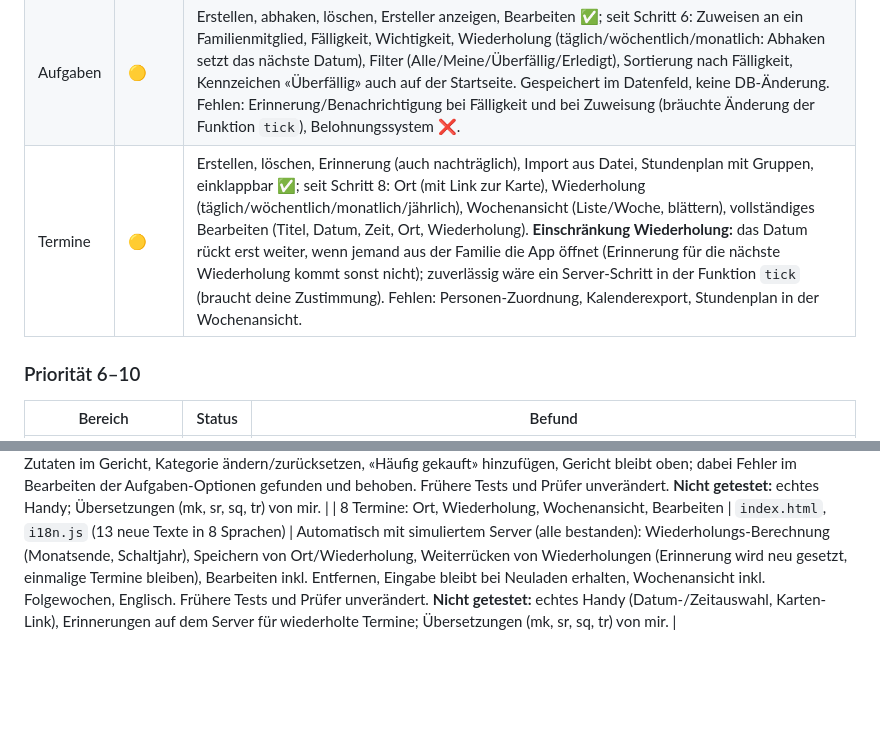
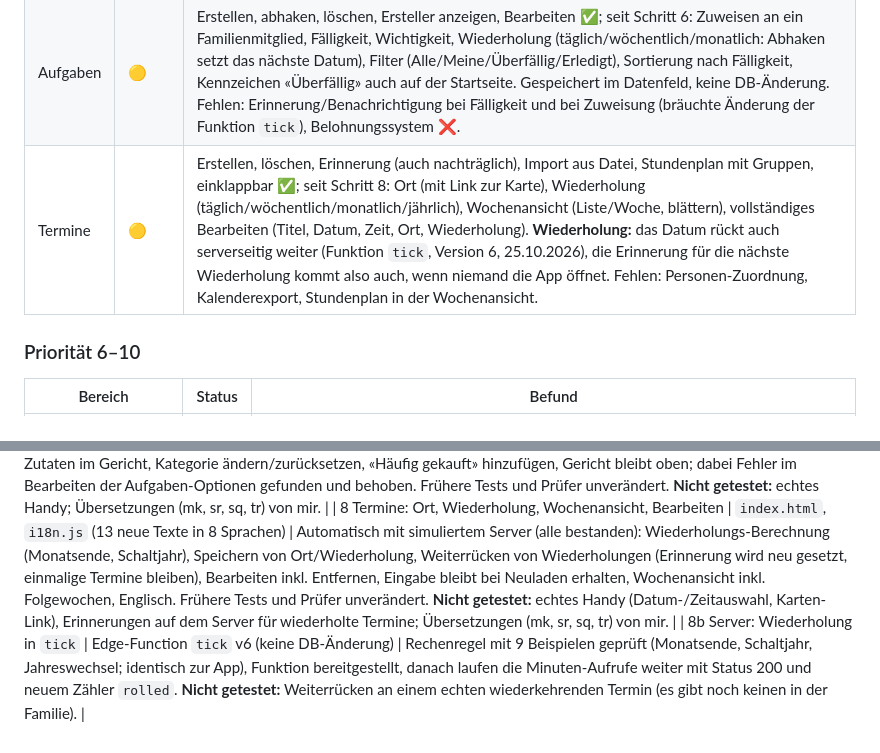
Before and after one commit to petrovaleks92-lab/MilTeo, a Markdown page: docs/BESTANDSBERICHT.md, 2 parts joined by grey strips. GitHub-like rendering; blank space fills up the shorter version.

Commit message:
Bericht: Wiederholung auch serverseitig (tick v6)
Co-Authored-By: Claude Sonnet 5.5 <noreply@anthropic.com>
Claude-Session: https://claude.ai/code/session_017jd6qMoayf2hqt6XYe68pU

```diff
--- a/docs/BESTANDSBERICHT.md
+++ b/docs/BESTANDSBERICHT.md
@@ -49,7 +49,7 @@ Alles ist anhand von Code und Datenbank-Regeln beurteilt. Auf echten Geräten ge
 |---|---|---|
 | Einkauf | 🟡 | Hinzufügen, abhaken, löschen (mit Rückgängig), Gericht → Zutaten (eingebaute Rezepte + kostenlose KI), Menge, Bearbeiten, 8 Sprachen ✅; seit Schritt 7: automatische Kategorien (9 Gruppen, aus dem Namen erraten, im Bearbeiten änderbar), Suche (ab 6 Einträgen, auch in Zutaten), «Häufig gekauft» (ab 2× abgehakt, **pro Gerät** gemerkt), Duplikat-Schutz (offen → Hinweis und Menge ergänzen, erledigt → zurück auf die Liste). Fehlen: Notizen, mehrere Listen. Kategorien erkennt nur deutsche Wörter. Wochenmenü ❌. |
 | Aufgaben | 🟡 | Erstellen, abhaken, löschen, Ersteller anzeigen, Bearbeiten ✅; seit Schritt 6: Zuweisen an ein Familienmitglied, Fälligkeit, Wichtigkeit, Wiederholung (täglich/wöchentlich/monatlich: Abhaken setzt das nächste Datum), Filter (Alle/Meine/Überfällig/Erledigt), Sortierung nach Fälligkeit, Kennzeichen «Überfällig» auch auf der Startseite. Gespeichert im Datenfeld, keine DB-Änderung. Fehlen: Erinnerung/Benachrichtigung bei Fälligkeit und bei Zuweisung (bräuchte Änderung der Funktion `tick`), Belohnungssystem ❌. |
-| Termine | 🟡 | Erstellen, löschen, Erinnerung (auch nachträglich), Import aus Datei, Stundenplan mit Gruppen, einklappbar ✅; seit Schritt 8: Ort (mit Link zur Karte), Wiederholung (täglich/wöchentlich/monatlich/jährlich), Wochenansicht (Liste/Woche, blättern), vollständiges Bearbeiten (Titel, Datum, Zeit, Ort, Wiederholung). **Einschränkung Wiederholung:** das Datum rückt erst weiter, wenn jemand aus der Familie die App öffnet (Erinnerung für die nächste Wiederholung kommt sonst nicht); zuverlässig wäre ein Server-Schritt in der Funktion `tick` (braucht deine Zustimmung). Fehlen: Personen-Zuordnung, Kalenderexport, Stundenplan in der Wochenansicht. |
+| Termine | 🟡 | Erstellen, löschen, Erinnerung (auch nachträglich), Import aus Datei, Stundenplan mit Gruppen, einklappbar ✅; seit Schritt 8: Ort (mit Link zur Karte), Wiederholung (täglich/wöchentlich/monatlich/jährlich), Wochenansicht (Liste/Woche, blättern), vollständiges Bearbeiten (Titel, Datum, Zeit, Ort, Wiederholung). **Wiederholung:** das Datum rückt auch serverseitig weiter (Funktion `tick`, Version 6, 25.10.2026), die Erinnerung für die nächste Wiederholung kommt also auch, wenn niemand die App öffnet. Fehlen: Personen-Zuordnung, Kalenderexport, Stundenplan in der Wochenansicht. |
 
 ### Priorität 6–10
 | Bereich | Status | Befund |
@@ -104,3 +104,4 @@ Laut den Gemini-API-Bedingungen (ai.google.dev/terms, geprüft am 24.10.2026) da
 | 6 Aufgaben: zuweisen, Fälligkeit, Wichtigkeit, Wiederholung, Filter | `index.html`, `i18n.js` (17 neue Texte in 8 Sprachen) | Automatisch mit simuliertem Server (alle bestanden): Speichern aller Felder, keine leeren Felder ohne Optionen, Sortierung, drei Filter, Wiederholung setzt nächstes Datum, Bearbeiten und Entfernen der Optionen, Startseite, Englisch inkl. Sprachwechsel, frühere Tests und Barrierefreiheits-Prüfer unverändert gut. **Nicht getestet:** echtes Handy (Datumsauswahl auf Samsung); neue Übersetzungen (mk, sr, sq, tr) von mir. |
 | 7 Einkauf: Kategorien, Suche, häufig gekauft, Duplikat-Schutz | `index.html`, `i18n.js` (16 neue Texte in 8 Sprachen) | Automatisch mit simuliertem Server (alle bestanden): Kategorien erraten (12 Beispiele), Gruppierung, Duplikate (andere Schreibweise, Menge ergänzen, erledigt zurückholen), Suche inkl. Zutaten im Gericht, Kategorie ändern/zurücksetzen, «Häufig gekauft» hinzufügen, Gericht bleibt oben; dabei Fehler im Bearbeiten der Aufgaben-Optionen gefunden und behoben. Frühere Tests und Prüfer unverändert. **Nicht getestet:** echtes Handy; Übersetzungen (mk, sr, sq, tr) von mir. |
 | 8 Termine: Ort, Wiederholung, Wochenansicht, Bearbeiten | `index.html`, `i18n.js` (13 neue Texte in 8 Sprachen) | Automatisch mit simuliertem Server (alle bestanden): Wiederholungs-Berechnung (Monatsende, Schaltjahr), Speichern von Ort/Wiederholung, Weiterrücken von Wiederholungen (Erinnerung wird neu gesetzt, einmalige Termine bleiben), Bearbeiten inkl. Entfernen, Eingabe bleibt bei Neuladen erhalten, Wochenansicht inkl. Folgewochen, Englisch. Frühere Tests und Prüfer unverändert. **Nicht getestet:** echtes Handy (Datum-/Zeitauswahl, Karten-Link), Erinnerungen auf dem Server für wiederholte Termine; Übersetzungen (mk, sr, sq, tr) von mir. |
+| 8b Server: Wiederholung in `tick` | Edge-Function `tick` v6 (keine DB-Änderung) | Rechenregel mit 9 Beispielen geprüft (Monatsende, Schaltjahr, Jahreswechsel; identisch zur App), Funktion bereitgestellt, danach laufen die Minuten-Aufrufe weiter mit Status 200 und neuem Zähler `rolled`. **Nicht getestet:** Weiterrücken an einem echten wiederkehrenden Termin (es gibt noch keinen in der Familie). |
```
